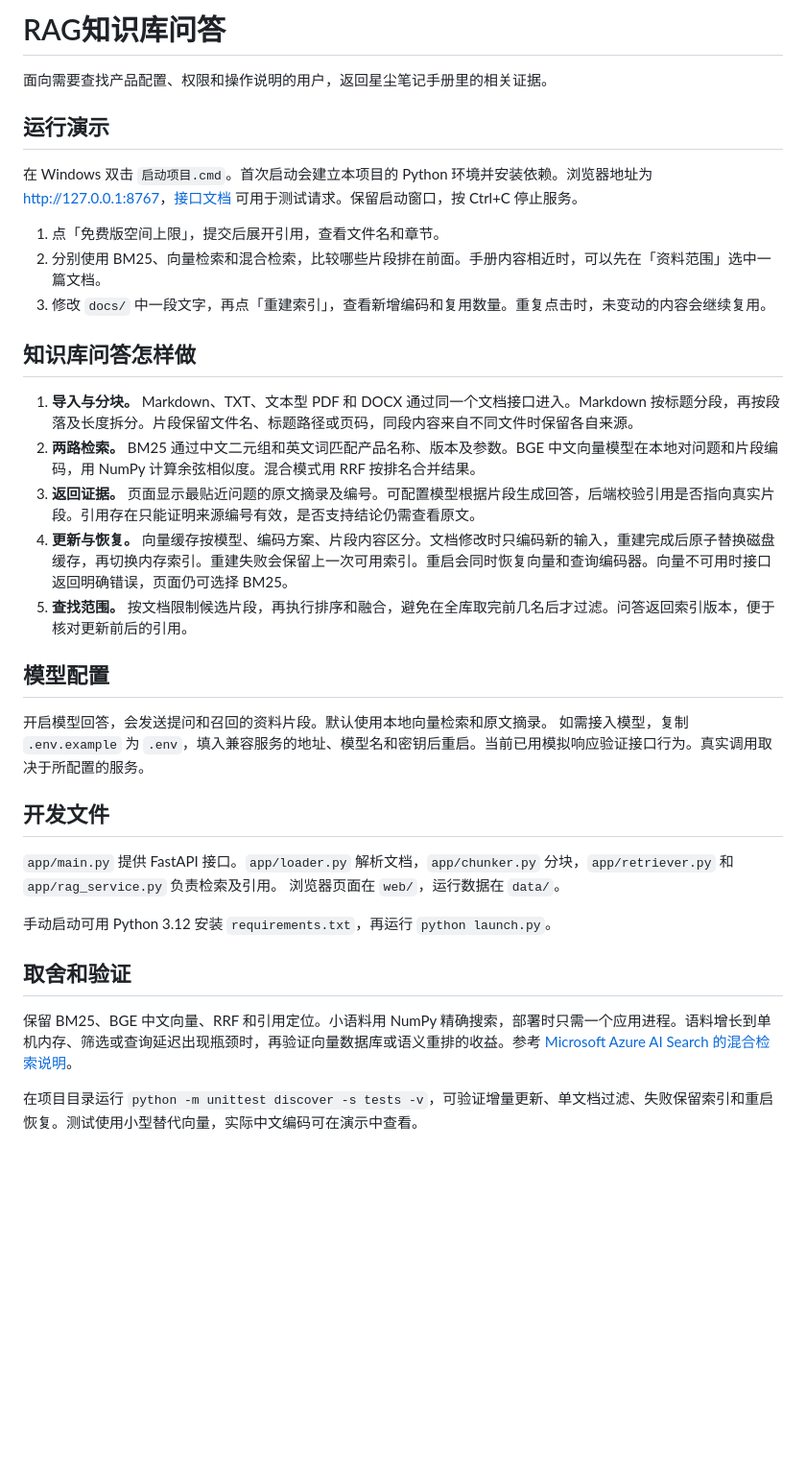
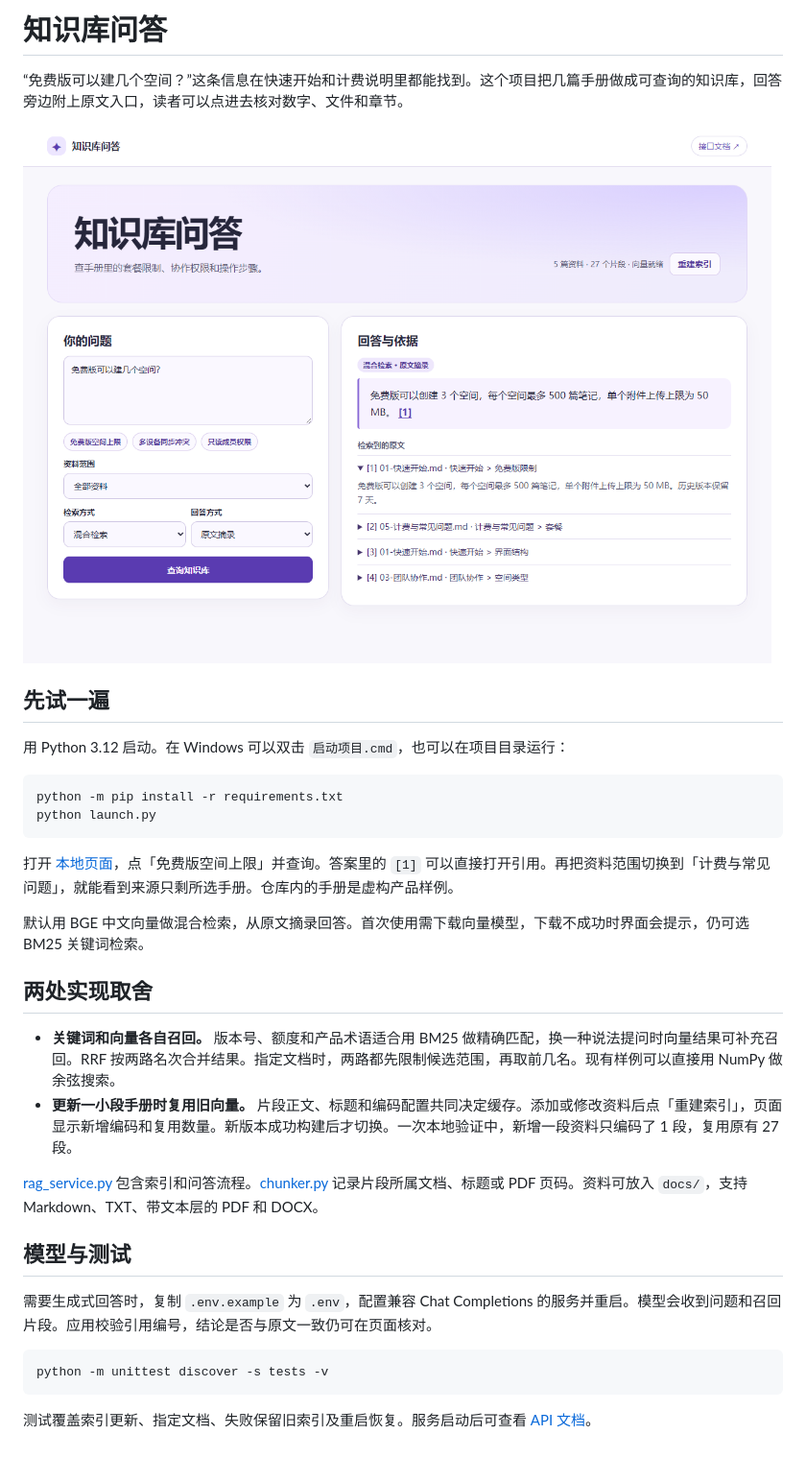
Before and after one commit to Zwny7/rag-knowledge-base, a Markdown page: README.md, the part around the change. Shown at 96% size. GitHub-like rendering; pictures changed too: assets/search-example.png (added); blank space fills up the shorter version.

````diff
--- a/README.md
+++ b/README.md
@@ -1,35 +1,35 @@
-# RAG知识库问答
+# 知识库问答
 
-面向需要查找产品配置、权限和操作说明的用户，返回星尘笔记手册里的相关证据。
+“免费版可以建几个空间？”这条信息在快速开始和计费说明里都能找到。这个项目把几篇手册做成可查询的知识库，回答旁边附上原文入口，读者可以点进去核对数字、文件和章节。
 
-## 运行演示
+![查询免费版空间上限，点击编号打开原文引用](assets/search-example.png)
 
-在 Windows 双击 `启动项目.cmd`。首次启动会建立本项目的 Python 环境并安装依赖。浏览器地址为 [http://127.0.0.1:8767](http://127.0.0.1:8767)，[接口文档](http://127.0.0.1:8767/docs) 可用于测试请求。保留启动窗口，按 Ctrl+C 停止服务。
+## 先试一遍
 
-1. 点「免费版空间上限」，提交后展开引用，查看文件名和章节。
-2. 分别使用 BM25、向量检索和混合检索，比较哪些片段排在前面。手册内容相近时，可以先在「资料范围」选中一篇文档。
-3. 修改 `docs/` 中一段文字，再点「重建索引」，查看新增编码和复用数量。重复点击时，未变动的内容会继续复用。
+用 Python 3.12 启动。在 Windows 可以双击 `启动项目.cmd`，也可以在项目目录运行：
 
-## 知识库问答怎样做
+```sh
+python -m pip install -r requirements.txt
+python launch.py
+```
 
-1. **导入与分块。** Markdown、TXT、文本型 PDF 和 DOCX 通过同一个文档接口进入。Markdown 按标题分段，再按段落及长度拆分。片段保留文件名、标题路径或页码，同段内容来自不同文件时保留各自来源。
-2. **两路检索。** BM25 通过中文二元组和英文词匹配产品名称、版本及参数。BGE 中文向量模型在本地对问题和片段编码，用 NumPy 计算余弦相似度。混合模式用 RRF 按排名合并结果。
-3. **返回证据。** 页面显示最贴近问题的原文摘录及编号。可配置模型根据片段生成回答，后端校验引用是否指向真实片段。引用存在只能证明来源编号有效，是否支持结论仍需查看原文。
-4. **更新与恢复。** 向量缓存按模型、编码方案、片段内容区分。文档修改时只编码新的输入，重建完成后原子替换磁盘缓存，再切换内存索引。重建失败会保留上一次可用索引。重启会同时恢复向量和查询编码器。向量不可用时接口返回明确错误，页面仍可选择 BM25。
-5. **查找范围。** 按文档限制候选片段，再执行排序和融合，避免在全库取完前几名后才过滤。问答返回索引版本，便于核对更新前后的引用。
+打开 [本地页面](http://127.0.0.1:8767/)，点「免费版空间上限」并查询。答案里的 `[1]` 可以直接打开引用。再把资料范围切换到「计费与常见问题」，就能看到来源只剩所选手册。仓库内的手册是虚构产品样例。
 
-## 模型配置
+默认用 BGE 中文向量做混合检索，从原文摘录回答。首次使用需下载向量模型，下载不成功时界面会提示，仍可选 BM25 关键词检索。
 
-开启模型回答，会发送提问和召回的资料片段。默认使用本地向量检索和原文摘录。 如需接入模型，复制 `.env.example` 为 `.env`，填入兼容服务的地址、模型名和密钥后重启。当前已用模拟响应验证接口行为。真实调用取决于所配置的服务。
+## 两处实现取舍
 
-## 开发文件
+- **关键词和向量各自召回。** 版本号、额度和产品术语适合用 BM25 做精确匹配，换一种说法提问时向量结果可补充召回。RRF 按两路名次合并结果。指定文档时，两路都先限制候选范围，再取前几名。现有样例可以直接用 NumPy 做余弦搜索。
+- **更新一小段手册时复用旧向量。** 片段正文、标题和编码配置共同决定缓存。添加或修改资料后点「重建索引」，页面显示新增编码和复用数量。新版本成功构建后才切换。一次本地验证中，新增一段资料只编码了 1 段，复用原有 27 段。
 
-`app/main.py` 提供 FastAPI 接口。`app/loader.py` 解析文档，`app/chunker.py` 分块，`app/retriever.py` 和 `app/rag_service.py` 负责检索及引用。 浏览器页面在 `web/`，运行数据在 `data/`。
+[rag_service.py](app/rag_service.py) 包含索引和问答流程。[chunker.py](app/chunker.py) 记录片段所属文档、标题或 PDF 页码。资料可放入 `docs/`，支持 Markdown、TXT、带文本层的 PDF 和 DOCX。
 
-手动启动可用 Python 3.12 安装 `requirements.txt`，再运行 `python launch.py`。
+## 模型与测试
 
-## 取舍和验证
+需要生成式回答时，复制 `.env.example` 为 `.env`，配置兼容 Chat Completions 的服务并重启。模型会收到问题和召回片段。应用校验引用编号，结论是否与原文一致仍可在页面核对。
 
-保留 BM25、BGE 中文向量、RRF 和引用定位。小语料用 NumPy 精确搜索，部署时只需一个应用进程。语料增长到单机内存、筛选或查询延迟出现瓶颈时，再验证向量数据库或语义重排的收益。参考 [Microsoft Azure AI Search 的混合检索说明](https://learn.microsoft.com/en-us/azure/search/hybrid-search-overview)。
+```sh
+python -m unittest discover -s tests -v
+```
 
-在项目目录运行 `python -m unittest discover -s tests -v`，可验证增量更新、单文档过滤、失败保留索引和重启恢复。测试使用小型替代向量，实际中文编码可在演示中查看。
+测试覆盖索引更新、指定文档、失败保留旧索引及重启恢复。服务启动后可查看 [API 文档](http://127.0.0.1:8767/docs)。
````
Also changed, not shown: 3 other files.
